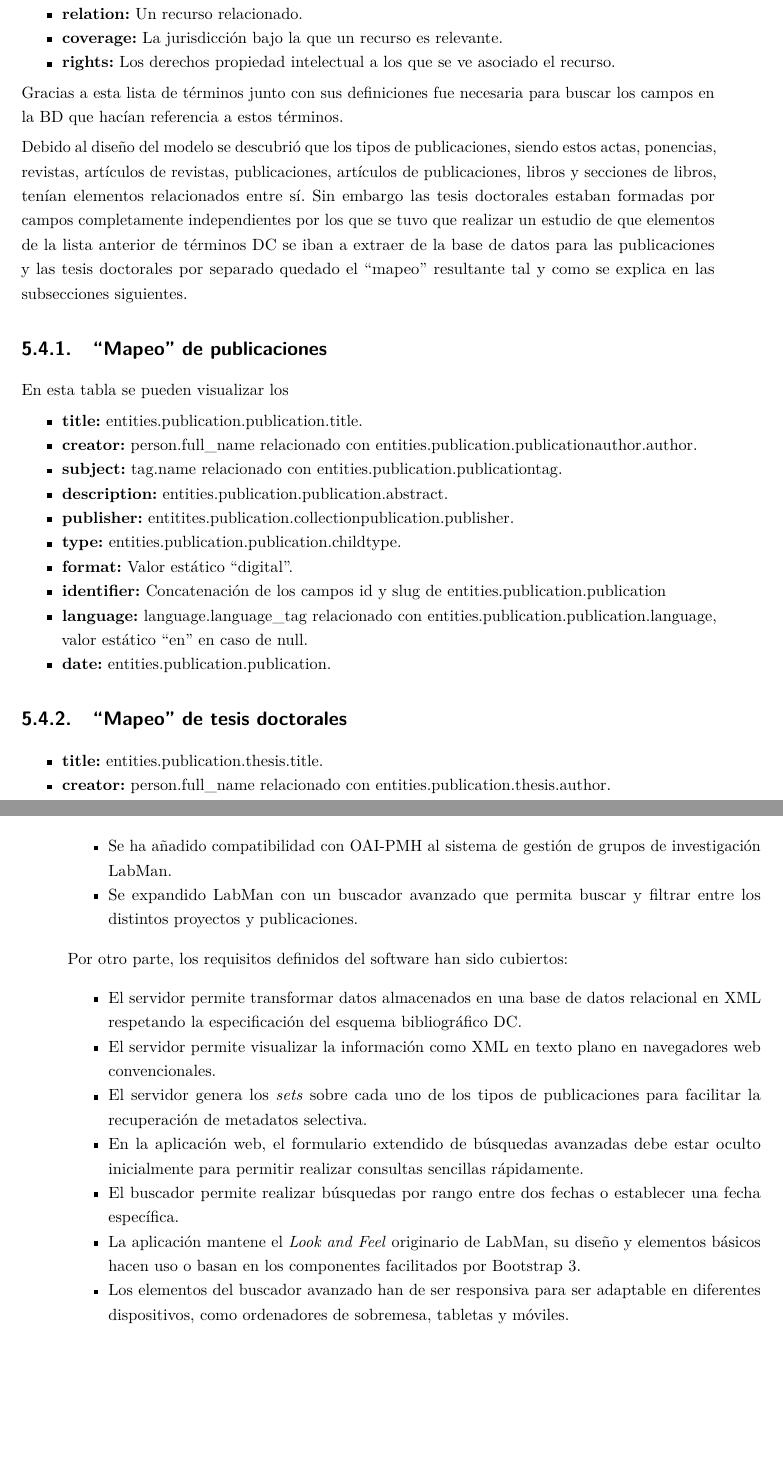
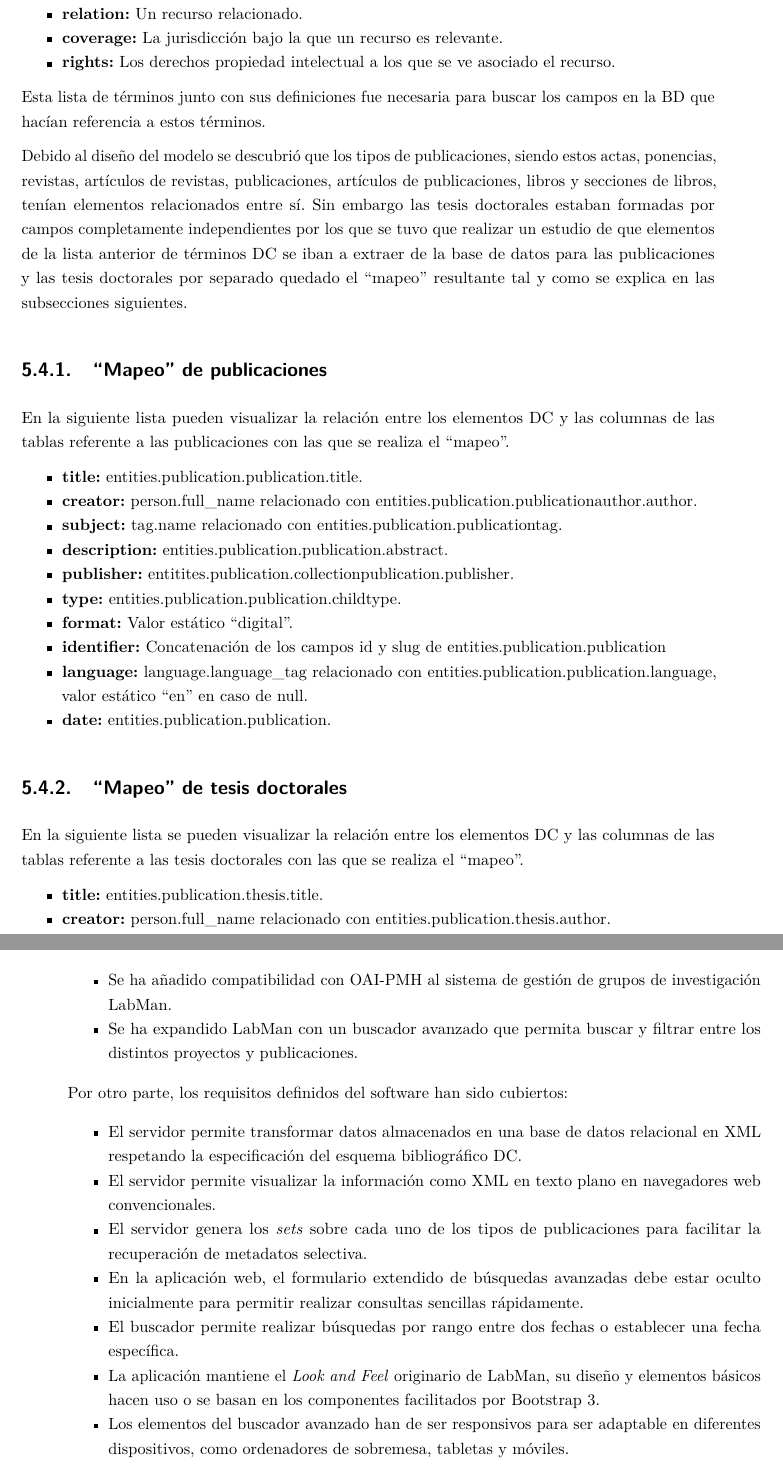
Before and after one commit to Alchemy-Meister/PFG, a LaTeX thesis (PFG-Jesus-Sesma.tex, which reads content/conclusions.tex, content/design-specification.tex): two parts of pages 52 and 75 of 86, joined at a grey line, cut so that both start at the same text, the shorter picture padded with empty space. Compiled offline with pdfLaTeX.

Commit message:
some small mistakes have been fixed

```diff
--- a/content/conclusions.tex
+++ b/content/conclusions.tex
@@ -6,11 +6,11 @@ Este capítulo contiene las conclusiones que se han obtenido después de haber d
 
 \section{Objetivos cumplidos}
 
-A pesar de haber dispuesto de tanto tiempo como se hubiese deseado para la realización del proyecto, se podría considerar que los objetivos del proyecto han sido cumplidos, tal como se definen en el capítulo correspondiente.
+A pesar de no haber dispuesto de tanto tiempo como se hubiese deseado para la realización del proyecto, se podría considerar que los objetivos del proyecto han sido cumplidos, tal como se definen en el capítulo correspondiente.
 
 \begin{itemize}
 	\item Se ha añadido compatibilidad con \acrshort{oaipmh} al sistema de gestión de grupos de investigación \acrshort{labman}.
-	\item Se expandido \acrshort{labman} con un buscador avanzado que permita buscar y filtrar entre los distintos proyectos y publicaciones.
+	\item Se ha expandido \acrshort{labman} con un buscador avanzado que permita buscar y filtrar entre los distintos proyectos y publicaciones.
 \end{itemize}
 
 Por otro parte, los requisitos definidos del software han sido cubiertos:
@@ -21,8 +21,8 @@ Por otro parte, los requisitos definidos del software han sido cubiertos:
 	\item El servidor genera los \textit{sets} sobre cada uno de los tipos de publicaciones para facilitar la recuperación de metadatos selectiva.
 	\item En la aplicación web, el formulario extendido de búsquedas avanzadas debe estar oculto inicialmente para permitir realizar consultas sencillas rápidamente.
 	\item El buscador permite realizar búsquedas por rango entre dos fechas o establecer una fecha específica.
-	\item La aplicación mantene el \textit{Look and Feel} originario de \acrshort{labman}, su diseño y elementos básicos hacen uso o basan en los componentes facilitados por Bootstrap 3.
-	\item Los elementos del buscador avanzado han de ser responsiva para ser adaptable en diferentes dispositivos, como ordenadores de sobremesa, tabletas y móviles.
+	\item La aplicación mantiene el \textit{Look and Feel} originario de \acrshort{labman}, su diseño y elementos básicos hacen uso o se basan en los componentes facilitados por Bootstrap 3.
+	\item Los elementos del buscador avanzado han de ser responsivos para ser adaptable en diferentes dispositivos, como ordenadores de sobremesa, tabletas y móviles.
 	\item Las distintas secciones en la que se dispone el buscador de publicaciones y proyectos tienen un diseño intuitivo para facilitar su uso.
 \end{itemize}
 
--- a/content/design-specification.tex
+++ b/content/design-specification.tex
@@ -76,13 +76,12 @@ Para el desarrollo del servidor se hizo uso de la documentación que proveía la
 	\item \textbf{rights:} Los derechos propiedad intelectual a los que se ve asociado el recurso.
 \end{itemize}
 
-Gracias a esta lista de términos junto con sus definiciones fue necesaria para buscar los campos en la \acrshort{bd} que hacían referencia a estos términos.
+Esta lista de términos junto con sus definiciones fue necesaria para buscar los campos en la \acrshort{bd} que hacían referencia a estos términos.
 
 Debido al diseño del modelo se descubrió que los tipos de publicaciones, siendo estos actas, ponencias, revistas, artículos de revistas, publicaciones, artículos de publicaciones, libros y secciones de libros, tenían elementos relacionados entre sí. Sin embargo las tesis doctorales estaban formadas por campos completamente independientes por los que se tuvo que realizar un estudio de que elementos de la lista anterior de términos \acrshort{dc} se iban a extraer de la base de datos para las publicaciones y las tesis doctorales por separado quedado el ``mapeo'' resultante tal y como se explica en las subsecciones siguientes.
 
 \subsection{``Mapeo'' de publicaciones}
-
-En esta tabla se pueden visualizar los
+En la siguiente lista pueden visualizar la relación entre los elementos \acrshort{dc} y las columnas de las tablas referente a las publicaciones con las que se realiza el ``mapeo''.
 
 \begin{itemize}
 	\item \textbf{title:} entities.publication.publication.title.
@@ -106,6 +105,8 @@ En esta tabla se pueden visualizar los
 
 \subsection{``Mapeo'' de tesis doctorales}
 
+En la siguiente lista se pueden visualizar la relación entre los elementos \acrshort{dc} y las columnas de las tablas referente a las tesis doctorales con las que se realiza el ``mapeo''.
+
 \begin{itemize}
 	\item \textbf{title:} entities.publication.thesis.title.
 	\item \textbf{creator:} person.full\_name relacionado con entities.publication.thesis.author.
```
Also changed, not shown: content/acknowledgements.tex (+3 -3 lines), content/incidents.tex (+1 -1 lines), content/users-manual.tex (+1 -1 lines), content/design-specification.tex (6 more changed lines).
